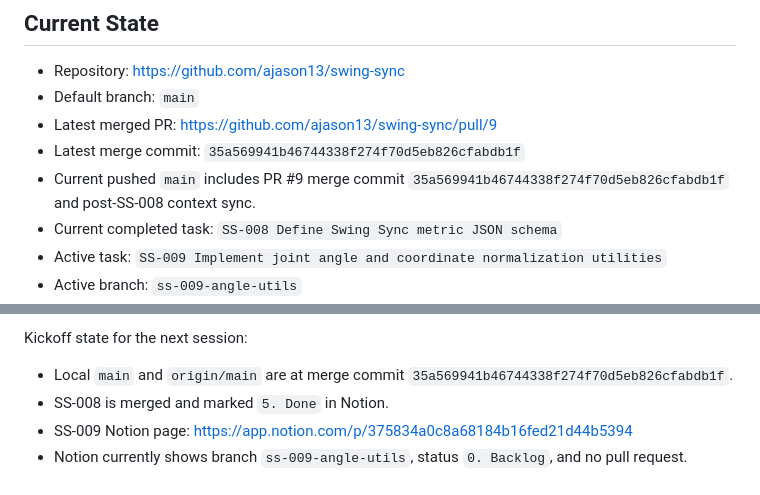
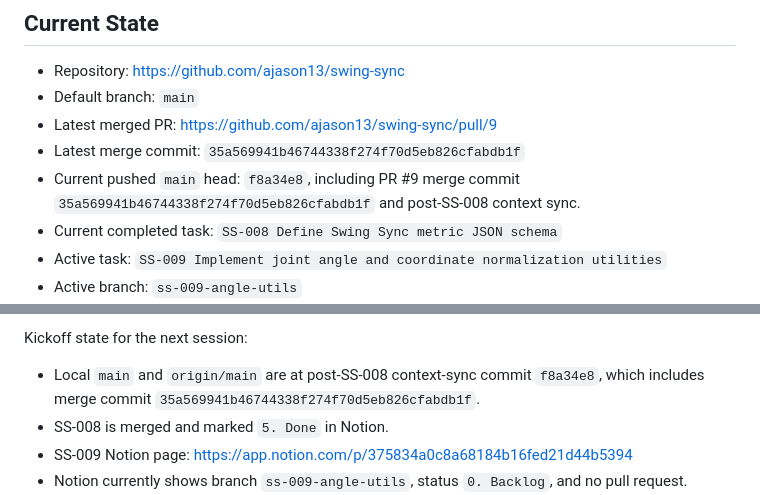
Before and after one commit to ajason13/swing-sync, a Markdown page: CONTEXT.md, 2 parts joined by grey strips. GitHub-like rendering.

Commit message:
Clarify SS-009 startup head

```diff
--- a/CONTEXT.md
+++ b/CONTEXT.md
@@ -8,7 +8,7 @@ Last updated: 2026-06-19
 - Default branch: `main`
 - Latest merged PR: https://github.com/ajason13/swing-sync/pull/9
 - Latest merge commit: `35a569941b46744338f274f70d5eb826cfabdb1f`
-- Current pushed `main` includes PR #9 merge commit
+- Current pushed `main` head: `f8a34e8`, including PR #9 merge commit
   `35a569941b46744338f274f70d5eb826cfabdb1f` and post-SS-008 context sync.
 - Current completed task:
   `SS-008 Define Swing Sync metric JSON schema`
@@ -36,7 +36,8 @@ Acceptance criteria:
 
 Kickoff state for the next session:
 
-- Local `main` and `origin/main` are at merge commit
+- Local `main` and `origin/main` are at post-SS-008 context-sync commit
+  `f8a34e8`, which includes merge commit
   `35a569941b46744338f274f70d5eb826cfabdb1f`.
 - SS-008 is merged and marked `5. Done` in Notion.
 - SS-009 Notion page:
```
Also changed, not shown: docs/agent-guidance/ss-009-new-codex-session-prompt.md (+2 -1 lines).
